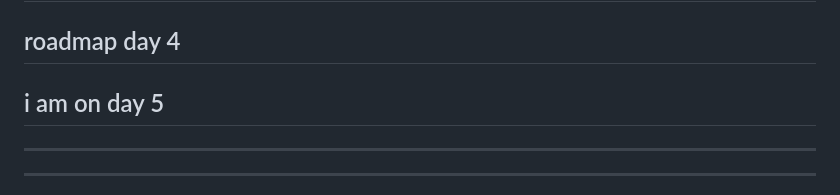
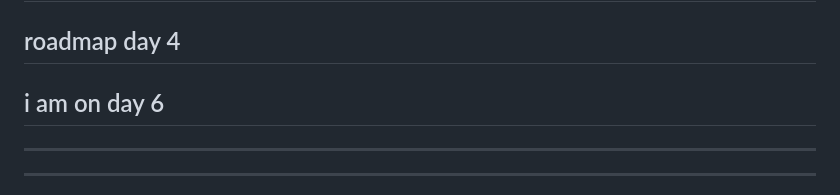
Before and after one commit to DEvBOLT19/devbolt19.github.io, a Markdown page: journey/ml/mlroadmap.md, the part around the change. GitHub-like rendering.

```diff
--- a/journey/ml/mlroadmap.md
+++ b/journey/ml/mlroadmap.md
@@ -45,7 +45,7 @@
 
 ## date 6 april 2026
 ## roadmap day 4
-## i am on day 5
+## i am on day 6
 ---
 ---
 
```
